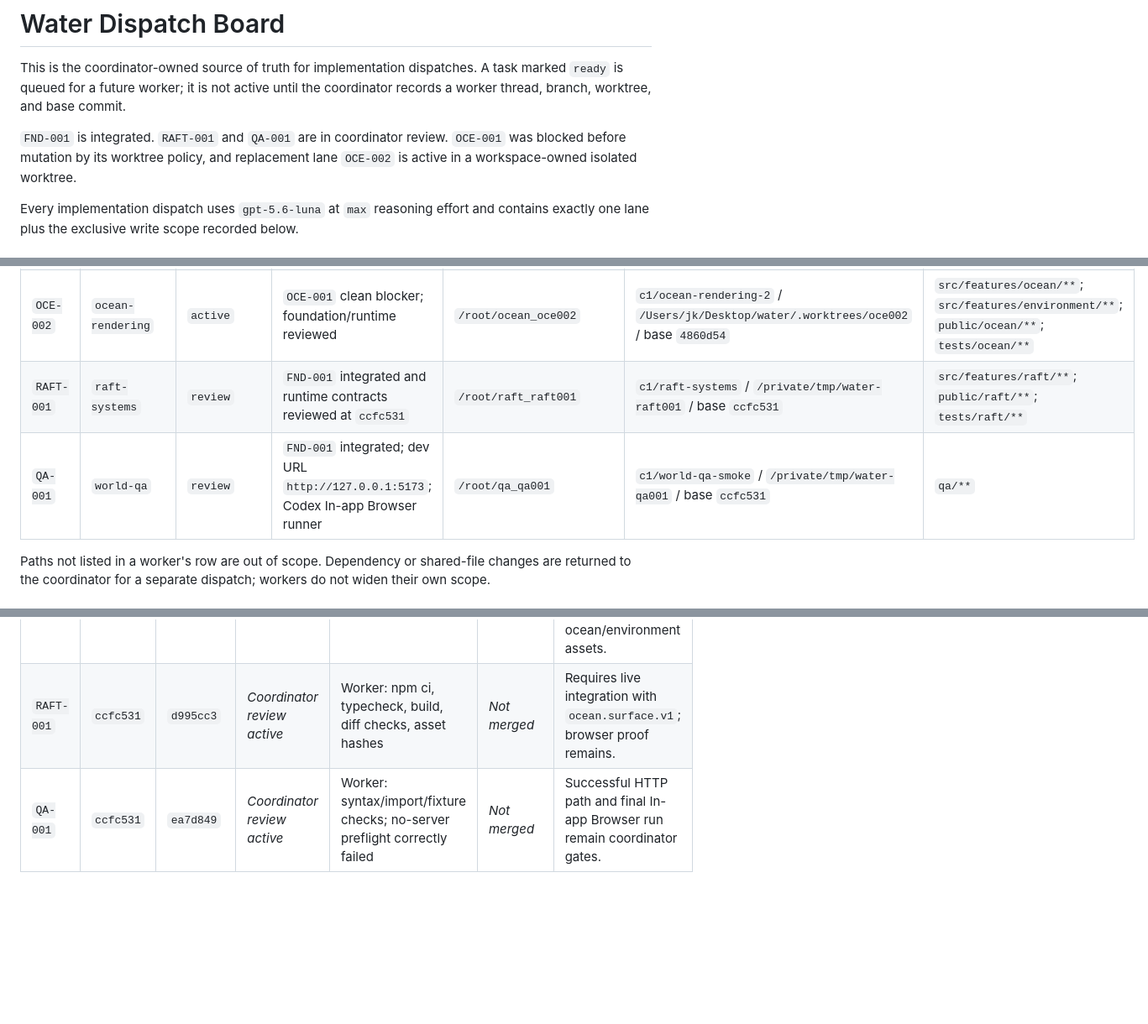
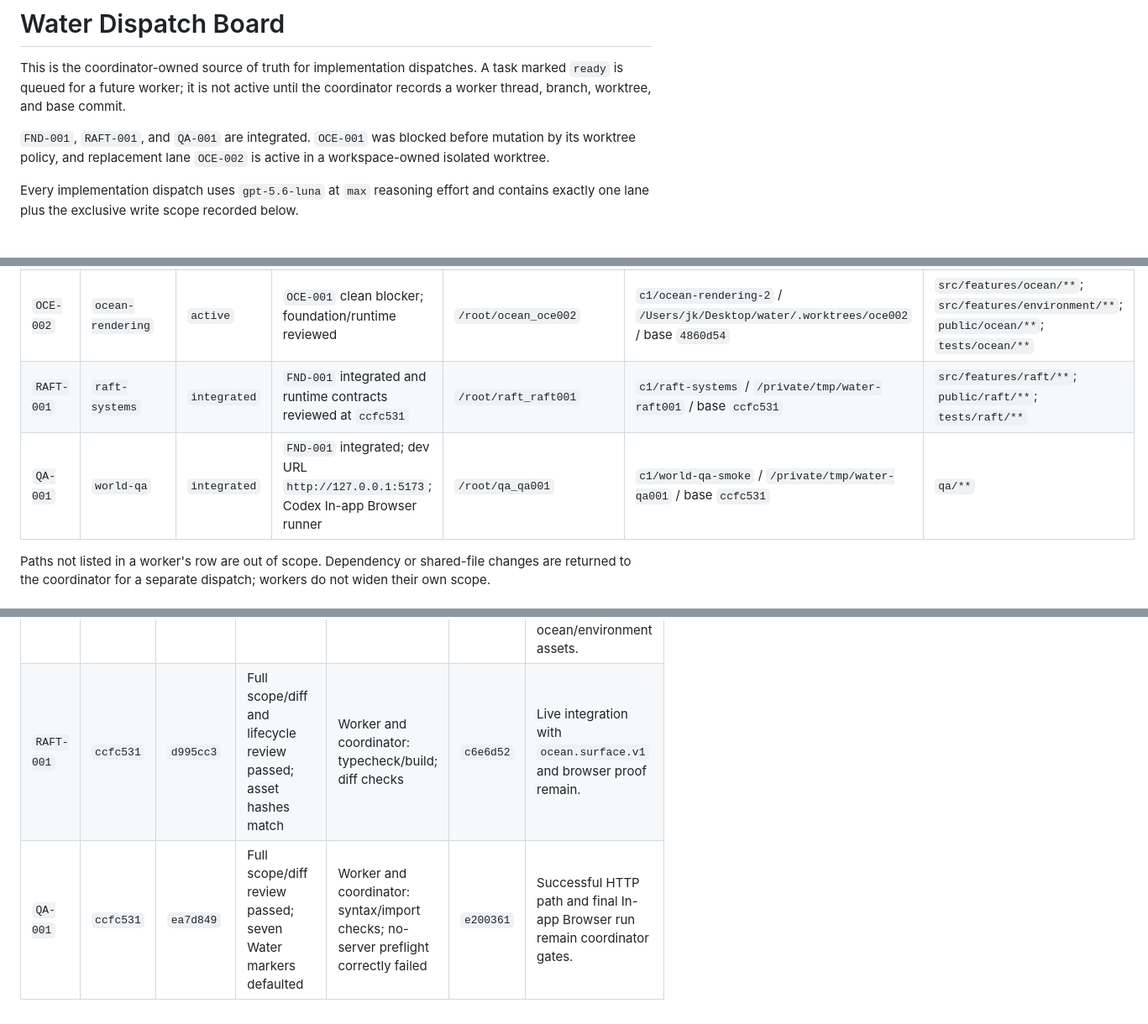
Before and after one commit to jskoiz/water, a Markdown page: DISPATCH.md, 3 parts joined by grey strips. Shown at 84% size. Rendered like a GitHub page; blank space fills up the shorter version.

Commit message:
Record raft and QA integration

```diff
--- a/DISPATCH.md
+++ b/DISPATCH.md
@@ -2,7 +2,7 @@
 
 This is the coordinator-owned source of truth for implementation dispatches. A task marked `ready` is queued for a future worker; it is not active until the coordinator records a worker thread, branch, worktree, and base commit.
 
-`FND-001` is integrated. `RAFT-001` and `QA-001` are in coordinator review. `OCE-001` was blocked before mutation by its worktree policy, and replacement lane `OCE-002` is active in a workspace-owned isolated worktree.
+`FND-001`, `RAFT-001`, and `QA-001` are integrated. `OCE-001` was blocked before mutation by its worktree policy, and replacement lane `OCE-002` is active in a workspace-owned isolated worktree.
 
 Every implementation dispatch uses `gpt-5.6-luna` at `max` reasoning effort and contains exactly one lane plus the exclusive write scope recorded below.
 
@@ -19,8 +19,8 @@ Use `blocked` whenever a dependency or acceptance decision prevents dispatch. On
 | `FND-001` | `foundation` | `integrated` | None | `/root/foundation_fnd001` | `c1/foundation-bootstrap` / `/private/tmp/water-fnd001` / base `e207233` | `package.json`; `package-lock.json`; `index.html`; `vite.config.*`; `tsconfig*.json`; `src/main.*`; `src/runtime/**` |
 | `OCE-001` | `ocean-rendering` | `blocked` | Workspace policy rejected writes before mutation | `/root/ocean_oce001` | `c1/ocean-rendering` / `/private/tmp/water-oce001` / base `ccfc531` | No changes; superseded by `OCE-002` |
 | `OCE-002` | `ocean-rendering` | `active` | `OCE-001` clean blocker; foundation/runtime reviewed | `/root/ocean_oce002` | `c1/ocean-rendering-2` / `/Users/jk/Desktop/water/.worktrees/oce002` / base `4860d54` | `src/features/ocean/**`; `src/features/environment/**`; `public/ocean/**`; `tests/ocean/**` |
-| `RAFT-001` | `raft-systems` | `review` | `FND-001` integrated and runtime contracts reviewed at `ccfc531` | `/root/raft_raft001` | `c1/raft-systems` / `/private/tmp/water-raft001` / base `ccfc531` | `src/features/raft/**`; `public/raft/**`; `tests/raft/**` |
-| `QA-001` | `world-qa` | `review` | `FND-001` integrated; dev URL `http://127.0.0.1:5173`; Codex In-app Browser runner | `/root/qa_qa001` | `c1/world-qa-smoke` / `/private/tmp/water-qa001` / base `ccfc531` | `qa/**` |
+| `RAFT-001` | `raft-systems` | `integrated` | `FND-001` integrated and runtime contracts reviewed at `ccfc531` | `/root/raft_raft001` | `c1/raft-systems` / `/private/tmp/water-raft001` / base `ccfc531` | `src/features/raft/**`; `public/raft/**`; `tests/raft/**` |
+| `QA-001` | `world-qa` | `integrated` | `FND-001` integrated; dev URL `http://127.0.0.1:5173`; Codex In-app Browser runner | `/root/qa_qa001` | `c1/world-qa-smoke` / `/private/tmp/water-qa001` / base `ccfc531` | `qa/**` |
 
 Paths not listed in a worker's row are out of scope. Dependency or shared-file changes are returned to the coordinator for a separate dispatch; workers do not widen their own scope.
 
@@ -108,5 +108,5 @@ At handoff, record:
 | `FND-001` | `e207233` | `eae02dd`, `804a3b4` | Scope and full diff reviewed; deprecated Clock warning returned and fixed | `npm ci`; typecheck; build; initial browser canvas boot; Timer source/direct smoke | `ccfc531` | Integrated locally; expected Three.js bundle-size warning remains. |
 | `OCE-001` | `ccfc531` | None | Clean base confirmed; no diff to review | Not run; blocked before implementation | _Not merged_ | Superseded after `/private/tmp` write policy rejected both patch attempts. |
 | `OCE-002` | `4860d54` | _Active_ | _Pending handoff_ | _Pending handoff_ | _Not merged_ | Replacement workspace-owned lane; owns `ocean.surface.v1` and ocean/environment assets. |
-| `RAFT-001` | `ccfc531` | `d995cc3` | _Coordinator review active_ | Worker: npm ci, typecheck, build, diff checks, asset hashes | _Not merged_ | Requires live integration with `ocean.surface.v1`; browser proof remains. |
-| `QA-001` | `ccfc531` | `ea7d849` | _Coordinator review active_ | Worker: syntax/import/fixture checks; no-server preflight correctly failed | _Not merged_ | Successful HTTP path and final In-app Browser run remain coordinator gates. |
+| `RAFT-001` | `ccfc531` | `d995cc3` | Full scope/diff and lifecycle review passed; asset hashes match | Worker and coordinator: typecheck/build; diff checks | `c6e6d52` | Live integration with `ocean.surface.v1` and browser proof remain. |
+| `QA-001` | `ccfc531` | `ea7d849` | Full scope/diff review passed; seven Water markers defaulted | Worker and coordinator: syntax/import checks; no-server preflight correctly failed | `e200361` | Successful HTTP path and final In-app Browser run remain coordinator gates. |
```
